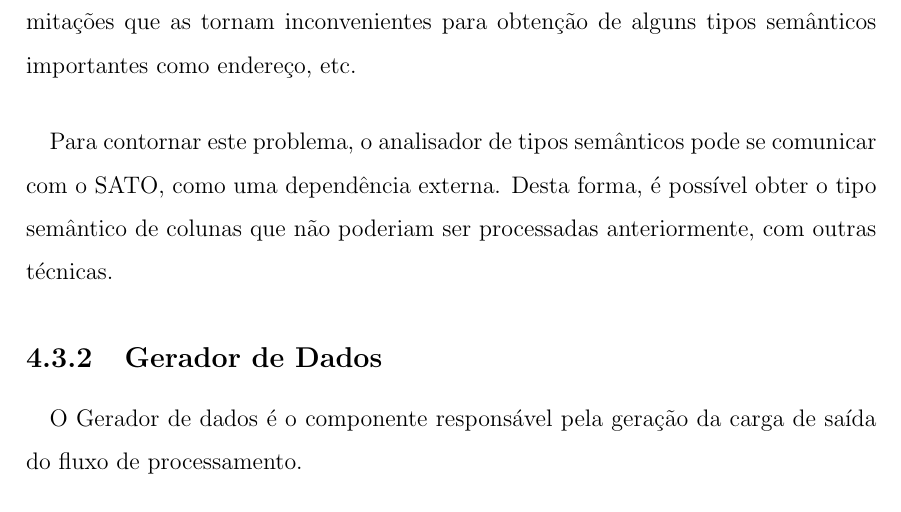
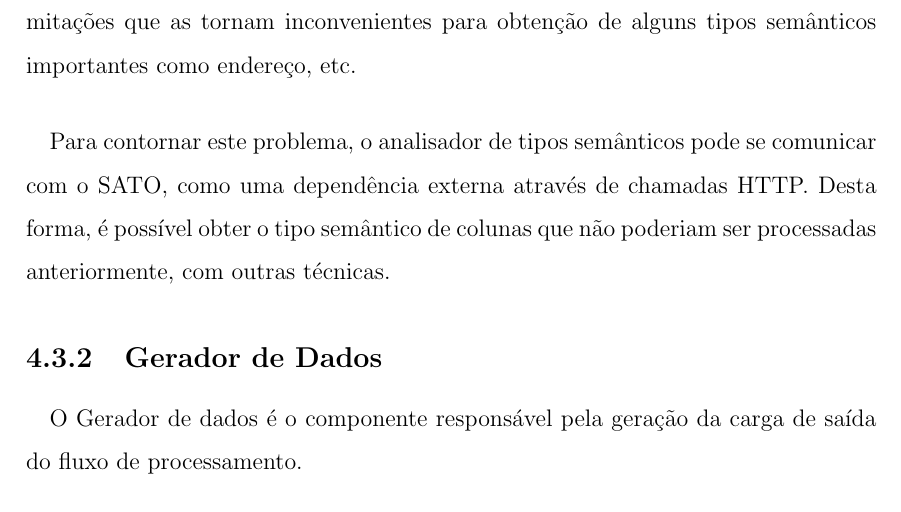
Before and after one commit to varlen/projeto-final-docs, a LaTeX book (Modelo de Projeto de Graduacao/Principal.tex, which reads Modelo de Projeto de Graduacao/cap4.tex): part of page 42 of 48, cut so that both start at the same text. Compiled offline with LaTeX, dvips and Ghostscript.

Commit message:
Rendered with chapter 4

```diff
--- a/Modelo de Projeto de Graduacao/cap4.tex
+++ b/Modelo de Projeto de Graduacao/cap4.tex
@@ -49,7 +49,7 @@
 
 \paragraph{} Este processo pode ser feito a partir das tecnicas previamente apresentadas como busca em dicionário e expressão regulares. Porém, estas tecnicas apresentam limitações que as tornam inconvenientes para obtenção de alguns tipos semânticos importantes como endereço, etc.
 
-\paragraph{} Para contornar este problema, o analisador de tipos semânticos pode se comunicar com o SATO, como uma dependência externa. Desta forma, é possível obter o tipo semântico de colunas que não poderiam ser processadas anteriormente, com outras técnicas.
+\paragraph{} Para contornar este problema, o analisador de tipos semânticos pode se comunicar com o SATO, como uma dependência externa através de chamadas HTTP. Desta forma, é possível obter o tipo semântico de colunas que não poderiam ser processadas anteriormente, com outras técnicas.
 
 \subsection{Gerador de Dados}
 
```
Also changed, not shown: Modelo de Projeto de Graduacao/Principal.pdf.
